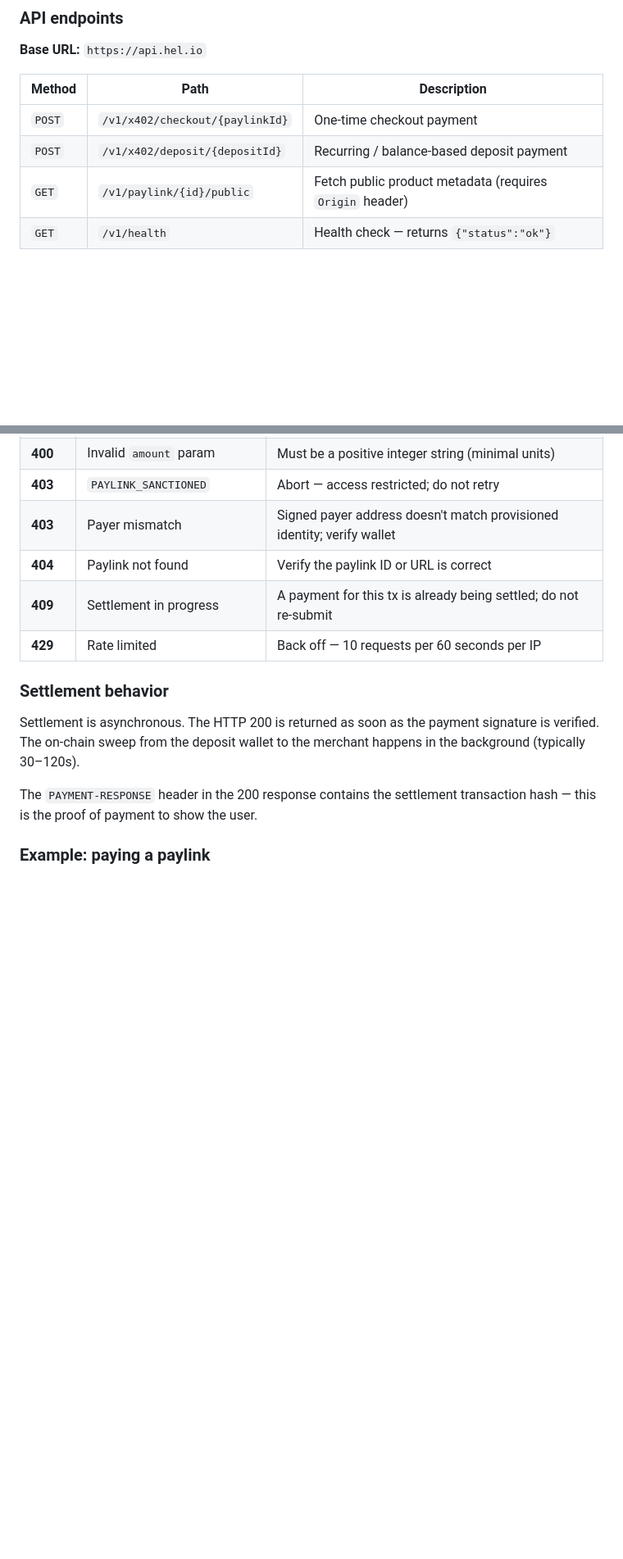
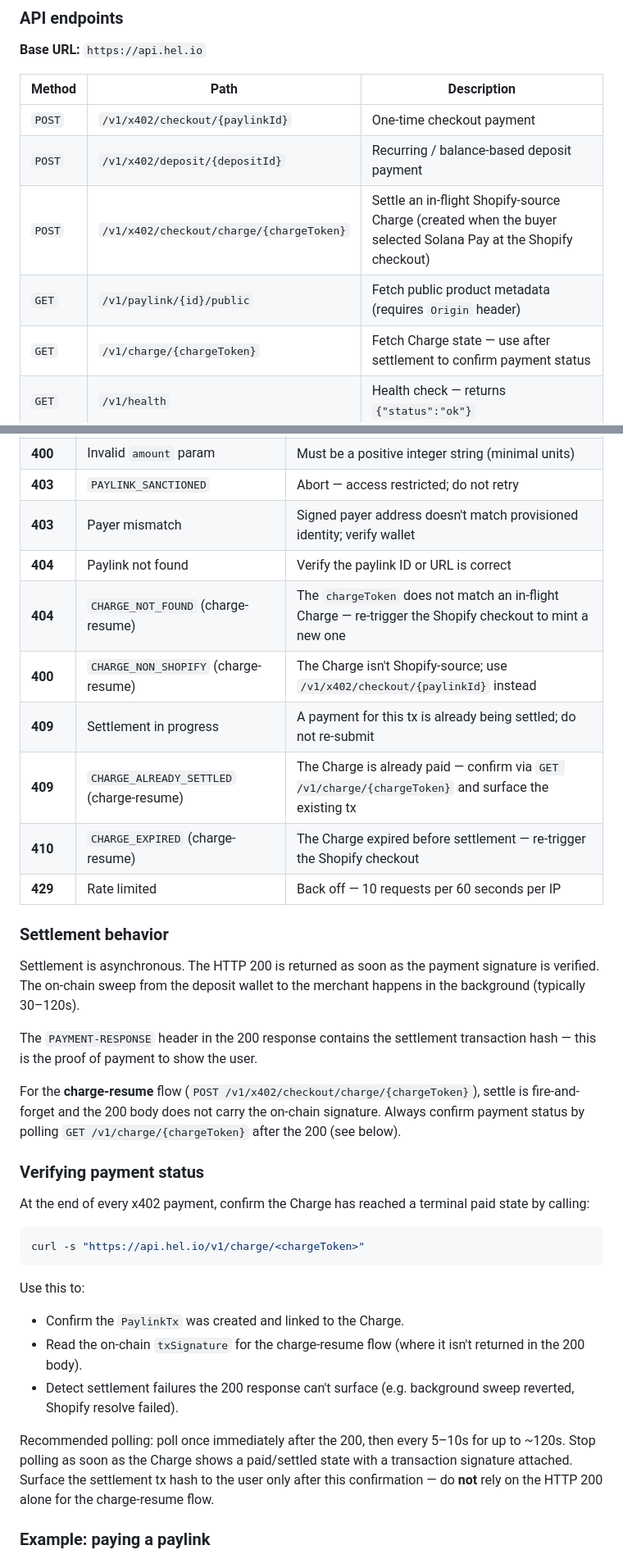
Before and after one commit to moonpay/skills, a Markdown page: skills/moonpay-commerce/SKILL.md, 2 parts joined by grey strips. Shown at 82% size. Rendered like a GitHub page; blank space fills up the shorter version.

````diff
--- a/skills/moonpay-commerce/SKILL.md
+++ b/skills/moonpay-commerce/SKILL.md
@@ -124,7 +124,9 @@ Both `mp x402 request` (MoonPay CLI) and any x402-compatible client library hand
 |---|---|---|
 | `POST` | `/v1/x402/checkout/{paylinkId}` | One-time checkout payment |
 | `POST` | `/v1/x402/deposit/{depositId}` | Recurring / balance-based deposit payment |
+| `POST` | `/v1/x402/checkout/charge/{chargeToken}` | Settle an in-flight Shopify-source Charge (created when the buyer selected Solana Pay at the Shopify checkout) |
 | `GET` | `/v1/paylink/{id}/public` | Fetch public product metadata (requires `Origin` header) |
+| `GET` | `/v1/charge/{chargeToken}` | Fetch Charge state — use after settlement to confirm payment status |
 | `GET` | `/v1/health` | Health check — returns `{"status":"ok"}` |
 
 ### Prerequisites
@@ -280,7 +298,11 @@ If a chain's gas cost spikes beyond its threshold, the server excludes it from `
 | **403** | `PAYLINK_SANCTIONED` | Abort — access restricted; do not retry |
 | **403** | Payer mismatch | Signed payer address doesn't match provisioned identity; verify wallet |
 | **404** | Paylink not found | Verify the paylink ID or URL is correct |
+| **404** | `CHARGE_NOT_FOUND` (charge-resume) | The `chargeToken` does not match an in-flight Charge — re-trigger the Shopify checkout to mint a new one |
+| **400** | `CHARGE_NON_SHOPIFY` (charge-resume) | The Charge isn't Shopify-source; use `/v1/x402/checkout/{paylinkId}` instead |
 | **409** | Settlement in progress | A payment for this tx is already being settled; do not re-submit |
+| **409** | `CHARGE_ALREADY_SETTLED` (charge-resume) | The Charge is already paid — confirm via `GET /v1/charge/{chargeToken}` and surface the existing tx |
+| **410** | `CHARGE_EXPIRED` (charge-resume) | The Charge expired before settlement — re-trigger the Shopify checkout |
 | **429** | Rate limited | Back off — 10 requests per 60 seconds per IP |
 
 ### Settlement behavior
@@ -288,6 +310,24 @@ If a chain's gas cost spikes beyond its threshold, the server excludes it from `
 Settlement is asynchronous. The HTTP 200 is returned as soon as the payment signature is verified. The on-chain sweep from the deposit wallet to the merchant happens in the background (typically 30–120s).
 
 The `PAYMENT-RESPONSE` header in the 200 response contains the settlement transaction hash — this is the proof of payment to show the user.
+
+For the **charge-resume** flow (`POST /v1/x402/checkout/charge/{chargeToken}`), settle is fire-and-forget and the 200 body does not carry the on-chain signature. Always confirm payment status by polling `GET /v1/charge/{chargeToken}` after the 200 (see below).
+
+### Verifying payment status
+
+At the end of every x402 payment, confirm the Charge has reached a terminal paid state by calling:
+
+```bash
+curl -s "https://api.hel.io/v1/charge/<chargeToken>"
+```
+
+Use this to:
+
+- Confirm the `PaylinkTx` was created and linked to the Charge.
+- Read the on-chain `txSignature` for the charge-resume flow (where it isn't returned in the 200 body).
+- Detect settlement failures the 200 response can't surface (e.g. background sweep reverted, Shopify resolve failed).
+
+Recommended polling: poll once immediately after the 200, then every 5–10s for up to ~120s. Stop polling as soon as the Charge shows a paid/settled state with a transaction signature attached. Surface the settlement tx hash to the user only after this confirmation — do **not** rely on the HTTP 200 alone for the charge-resume flow.
 
 ### Example: paying a paylink
 
````
Also changed, not shown: other parts of skills/moonpay-commerce/SKILL.md (+20 -2 lines).
